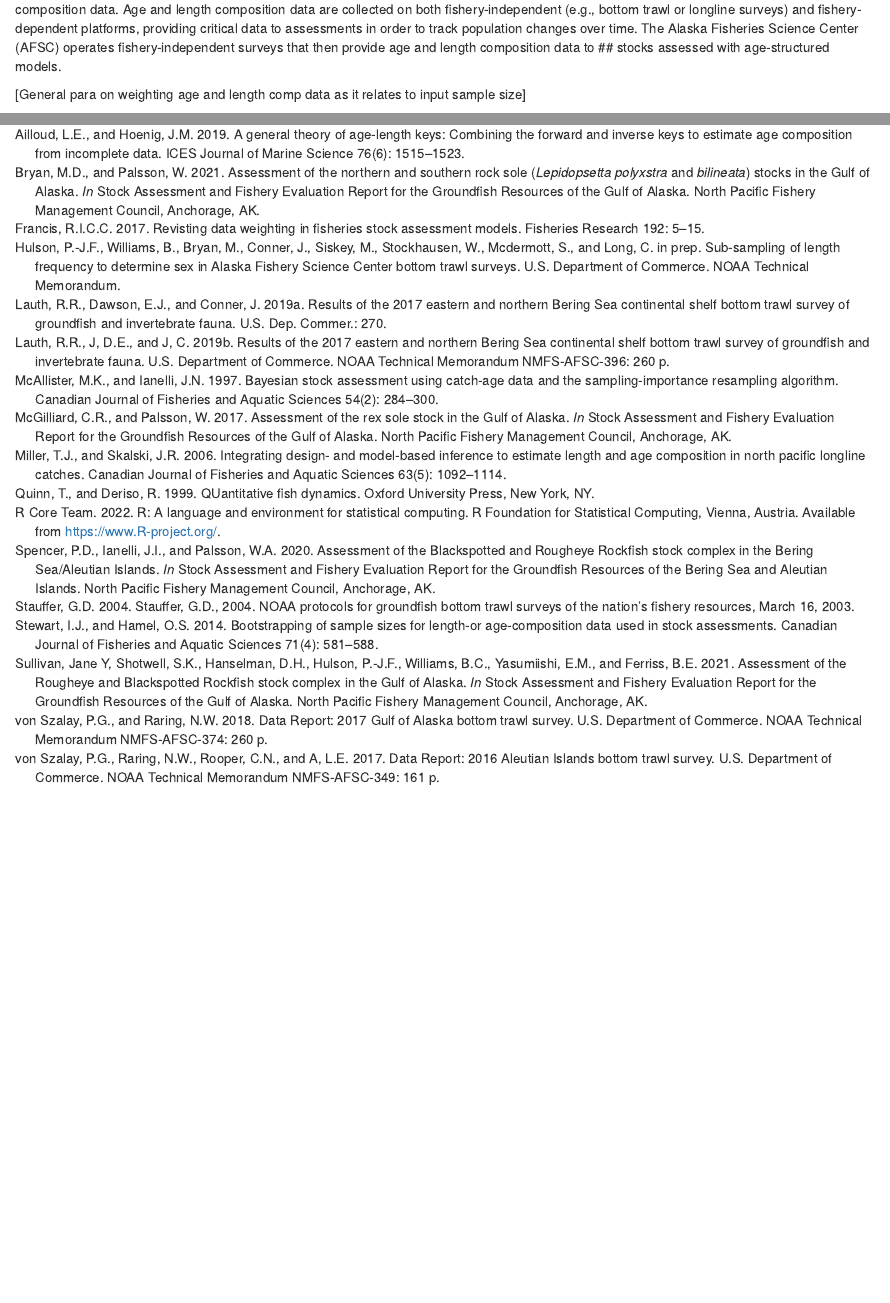
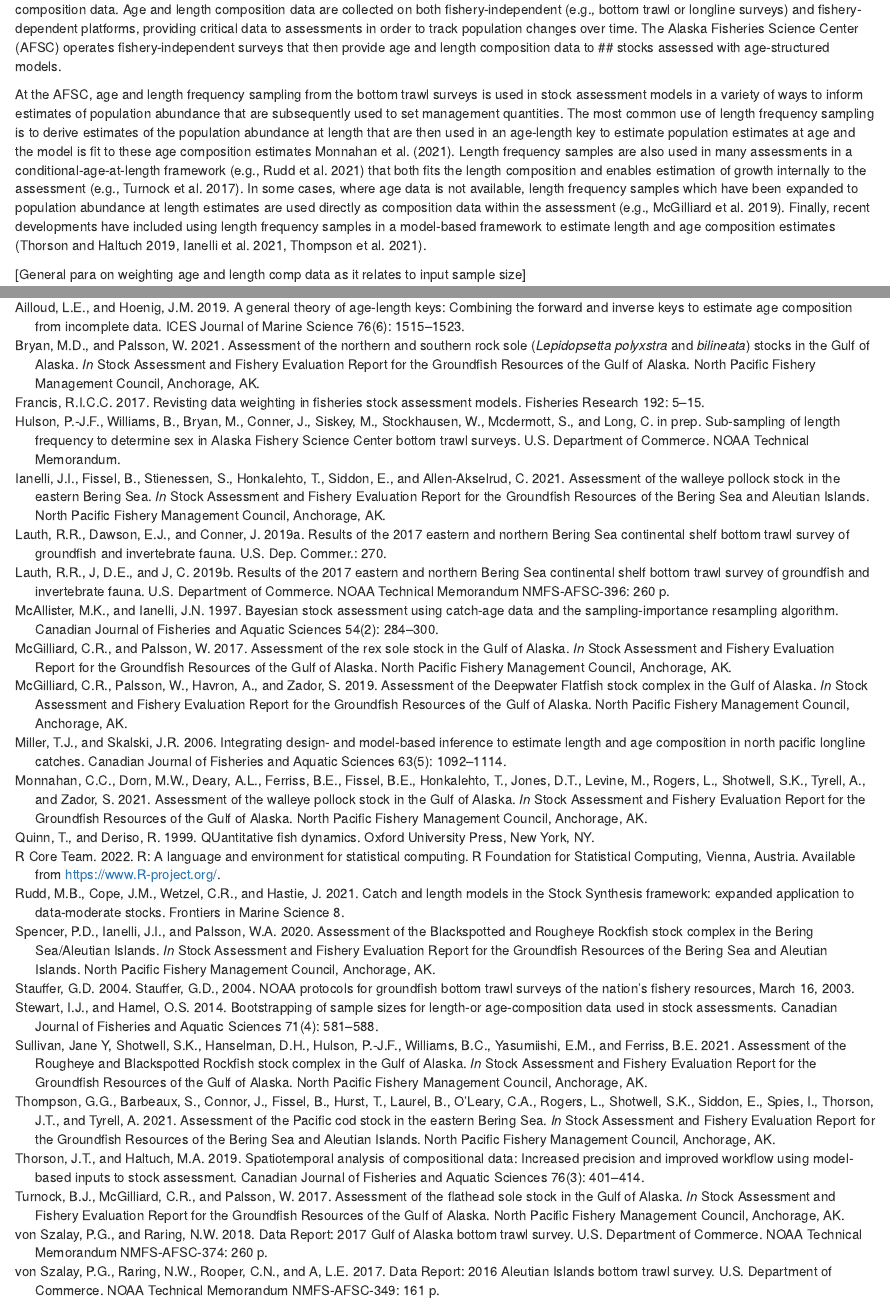
Before and after one commit to BenWilliams-NOAA/swo-tech-age, an R Markdown document (text/swo_age_tech_memo.rmd): the page in a window 1100 px wide, from 850 px down, and a second part further down, joined at a grey line. Rendered offline with R 4.5, knitr and Pandoc, with nearby package versions; drawn as R Markdown's standard HTML page in place of the format the file asks for.

Commit message:
draft out intro

```diff
--- a/text/swo_age_tech_memo.rmd
+++ b/text/swo_age_tech_memo.rmd
@@ -75,6 +75,17 @@ Under the North Pacific Fishery Management Council (NPFMC) Fishery Management Pl
 While these assessment models can vary in their specific implementation across stocks (i.e., parameterization or data availability), a critical and common data component of this structure of assessment model is age and length composition data.
 Age and length composition data are collected on both fishery-independent (e.g., bottom trawl or longline surveys) and fishery-dependent platforms, providing critical data to assessments in order to track population changes over time.
 The Alaska Fisheries Science Center (AFSC) operates fishery-independent surveys that then provide age and length composition data to ## stocks assessed with age-structured models.
+
+
+
+At the AFSC, age and length frequency sampling from the bottom trawl surveys is used in stock assessment models in a variety of ways to inform estimates of population abundance that are subsequently used to set management quantities.
+The most common use of length frequency sampling is to derive estimates of the population abundance at length that are then used in an age-length key to estimate population estimates at age and the model is fit to these age composition estimates [e.g., @Spencer2020, @Monnahan2021].
+Length frequency samples are also used in many assessments in a conditional-age-at-length framework [e.g., @Rudd2021] that both fits the length composition and enables estimation of growth internally to the assessment [e.g., @Turnock2017].
+In some cases, where age data is not available, length frequency samples which have been expanded to population abundance at length estimates are used directly as composition data within the assessment [e.g., @Mcgilliard2019].
+Finally, recent developments have included using length frequency samples in a model-based framework to estimate length and age composition estimates [@Thorson2019; @Ianelli2021; @Thompson2021].
+
+
+
 
 [General para on weighting age and length comp data as it relates to input sample size]
 
```
